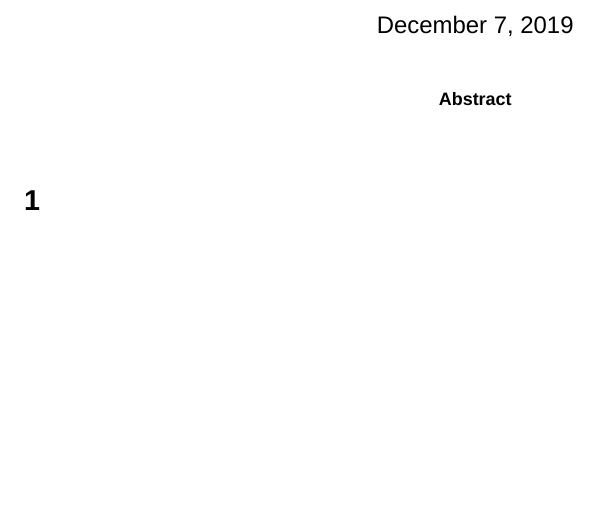
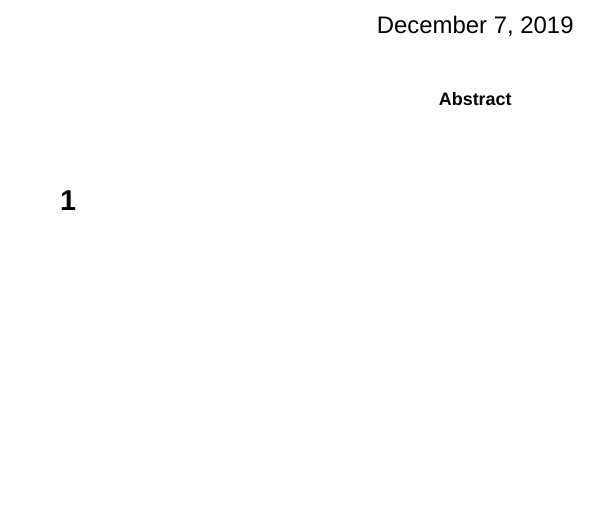
Before and after one commit to hktkzyx/latex_template, a LaTeX paper (template_English Template.tex): part of the page, cut so that both start at the same text. Compiled offline with XeLaTeX; a missing font is replaced by an installed copy or a similar font.

Commit message:
1.重新调整了包加载顺序 2.更改了默认页边距，与word默认页边距一致

```diff
--- a/template_English Template.tex
+++ b/template_English Template.tex
@@ -3,24 +3,30 @@
 % !BIB TS-program = biber
 \RequirePackage{amsmath}
 \documentclass[a4paper]{article}
-\usepackage[a4paper,left=1in,right=1in,top=1in,bottom=1in]{geometry}
+%页面设置
+\usepackage[a4paper,left=1.25in,right=1.25in,top=1in,bottom=1in]{geometry}
+%\pagestyle{empty}
+\usepackage{multicol}
+%图表
+\usepackage{graphicx}
+\usepackage{booktabs}
 \usepackage[labelsep=quad]{caption}
 \usepackage{subcaption}
-%\pagestyle{empty}
+%超链接
 \usepackage{hyperref}
 \hypersetup{pdfborder=000,pdfstartview=FitH}
-\usepackage{booktabs}
-\usepackage{graphicx}
-\usepackage{multicol}
-\usepackage{unicode-math}
-\usepackage[per-mode=symbol]{siunitx}
-\usepackage{fontspec}
+%数学公式
 \usepackage{amsmath}
 \usepackage{mathtools}
+%字体设置
+\usepackage{fontspec}
+\usepackage[per-mode=symbol]{siunitx}
+\usepackage{unicode-math}
 \setmainfont{Arial}
 \setmathfont{Cambria Math}
 \setmathfont{Arial}[range=up/{num}]
-\usepackage[hyperref=true,backend=biber,style=ieee,sorting=none,backref=false,doi=false,isbn=false,url=false]{biblatex}
+%参考文献
+\usepackage[hyperref=true,backend=biber,style=nature,sorting=none,backref=false,doi=false,isbn=false,url=false]{biblatex}
 \addbibresource[location=local]{Reference.bib}
 %opening
 \title{}
```
Also changed, not shown: template_chinese.tex (+14 -8 lines), template_English Template.pdf, template_chinese.pdf.
